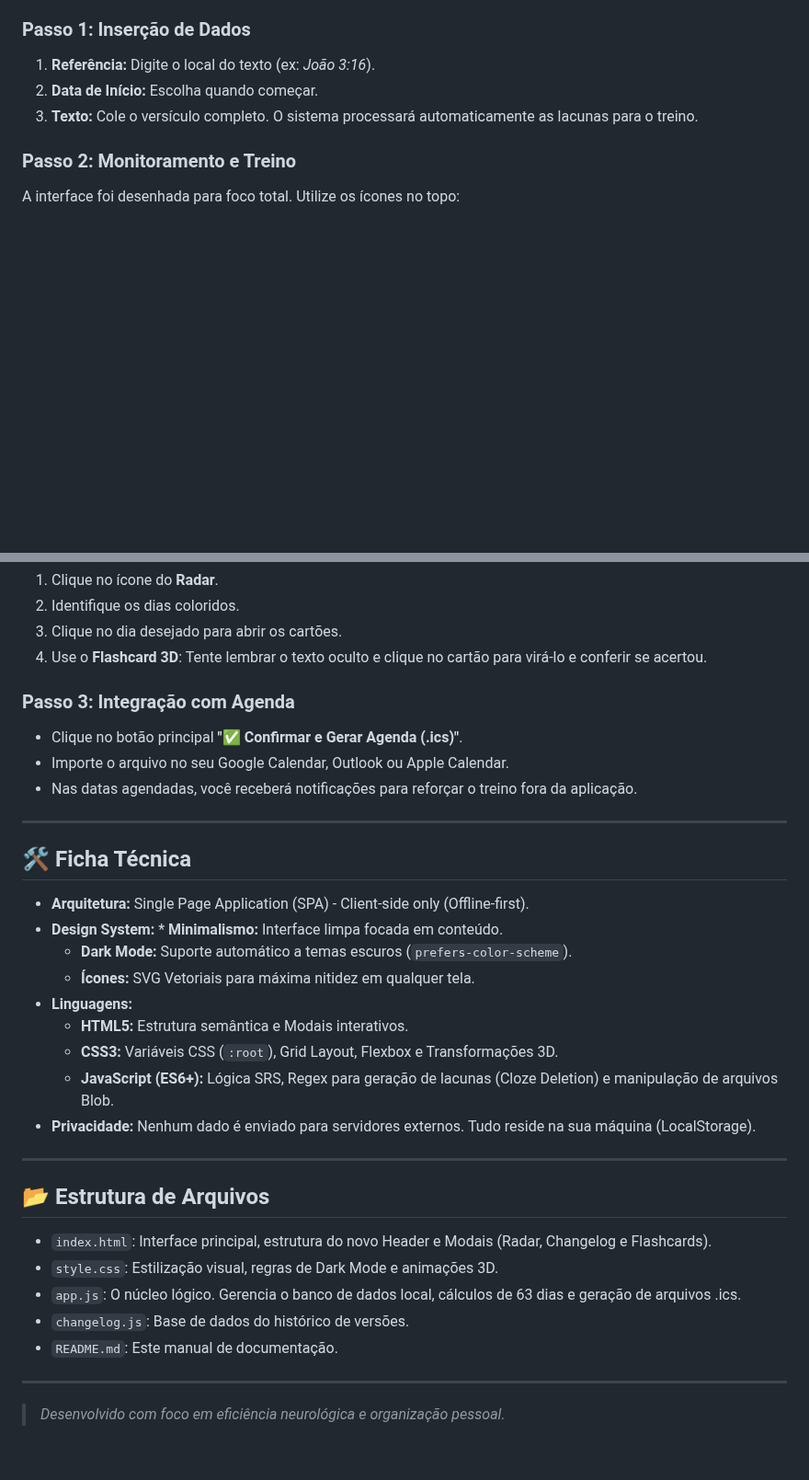
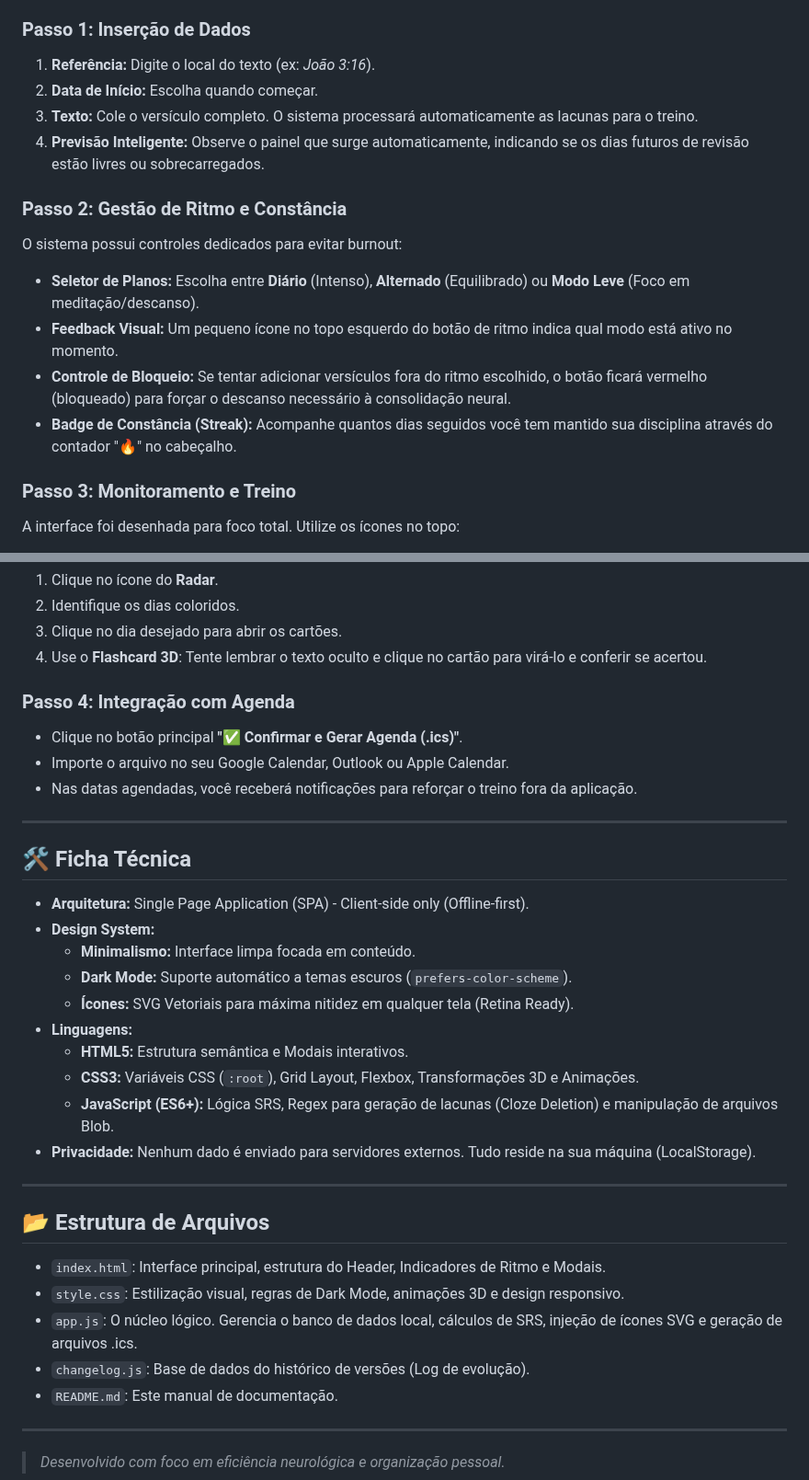
Before and after one commit to Fernnog/ICS_memorizador-de-vers-culos, a Markdown page: README.md, 2 parts joined by grey strips. Shown at 92% size. Rendered like a GitHub page; blank space fills up the shorter version.

```diff
--- a/README.md
+++ b/README.md
@@ -46,8 +46,16 @@ Um mapa visual para planejar sua semana:
 1.  **Referência:** Digite o local do texto (ex: *João 3:16*).
 2.  **Data de Início:** Escolha quando começar.
 3.  **Texto:** Cole o versículo completo. O sistema processará automaticamente as lacunas para o treino.
+4.  **Previsão Inteligente:** Observe o painel que surge automaticamente, indicando se os dias futuros de revisão estão livres ou sobrecarregados.
 
-### Passo 2: Monitoramento e Treino
+### Passo 2: Gestão de Ritmo e Constância
+O sistema possui controles dedicados para evitar burnout:
+* **Seletor de Planos:** Escolha entre **Diário** (Intenso), **Alternado** (Equilibrado) ou **Modo Leve** (Foco em meditação/descanso).
+* **Feedback Visual:** Um pequeno ícone no topo esquerdo do botão de ritmo indica qual modo está ativo no momento.
+* **Controle de Bloqueio:** Se tentar adicionar versículos fora do ritmo escolhido, o botão ficará vermelho (bloqueado) para forçar o descanso necessário à consolidação neural.
+* **Badge de Constância (Streak):** Acompanhe quantos dias seguidos você tem mantido sua disciplina através do contador "🔥" no cabeçalho.
+
+### Passo 3: Monitoramento e Treino
 
 A interface foi desenhada para foco total. Utilize os ícones no topo:
 
@@ -61,7 +69,7 @@ A interface foi desenhada para foco total. Utilize os ícones no topo:
 3.  Clique no dia desejado para abrir os cartões.
 4.  Use o **Flashcard 3D**: Tente lembrar o texto oculto e clique no cartão para virá-lo e conferir se acertou.
 
-### Passo 3: Integração com Agenda
+### Passo 4: Integração com Agenda
 * Clique no botão principal **"✅ Confirmar e Gerar Agenda (.ics)"**.
 * Importe o arquivo no seu Google Calendar, Outlook ou Apple Calendar.
 * Nas datas agendadas, você receberá notificações para reforçar o treino fora da aplicação.
@@ -71,12 +79,13 @@ A interface foi desenhada para foco total. Utilize os ícones no topo:
 ## 🛠️ Ficha Técnica
 
 * **Arquitetura:** Single Page Application (SPA) - Client-side only (Offline-first).
-* **Design System:** * **Minimalismo:** Interface limpa focada em conteúdo.
+* **Design System:**
+    * **Minimalismo:** Interface limpa focada em conteúdo.
     * **Dark Mode:** Suporte automático a temas escuros (`prefers-color-scheme`).
-    * **Ícones:** SVG Vetoriais para máxima nitidez em qualquer tela.
+    * **Ícones:** SVG Vetoriais para máxima nitidez em qualquer tela (Retina Ready).
 * **Linguagens:**
     * **HTML5:** Estrutura semântica e Modais interativos.
-    * **CSS3:** Variáveis CSS (`:root`), Grid Layout, Flexbox e Transformações 3D.
+    * **CSS3:** Variáveis CSS (`:root`), Grid Layout, Flexbox, Transformações 3D e Animações.
     * **JavaScript (ES6+):** Lógica SRS, Regex para geração de lacunas (Cloze Deletion) e manipulação de arquivos Blob.
 * **Privacidade:** Nenhum dado é enviado para servidores externos. Tudo reside na sua máquina (LocalStorage).
 
@@ -84,10 +93,10 @@ A interface foi desenhada para foco total. Utilize os ícones no topo:
 
 ## 📂 Estrutura de Arquivos
 
-* `index.html`: Interface principal, estrutura do novo Header e Modais (Radar, Changelog e Flashcards).
-* `style.css`: Estilização visual, regras de Dark Mode e animações 3D.
-* `app.js`: O núcleo lógico. Gerencia o banco de dados local, cálculos de 63 dias e geração de arquivos .ics.
-* `changelog.js`: Base de dados do histórico de versões.
+* `index.html`: Interface principal, estrutura do Header, Indicadores de Ritmo e Modais.
+* `style.css`: Estilização visual, regras de Dark Mode, animações 3D e design responsivo.
+* `app.js`: O núcleo lógico. Gerencia o banco de dados local, cálculos de SRS, injeção de ícones SVG e geração de arquivos .ics.
+* `changelog.js`: Base de dados do histórico de versões (Log de evolução).
 * `README.md`: Este manual de documentação.
 
 ---
```
